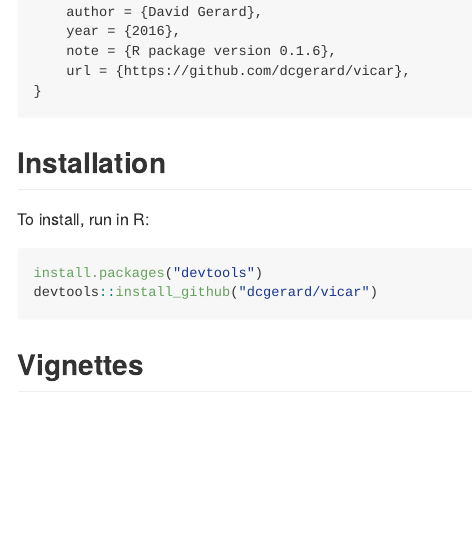
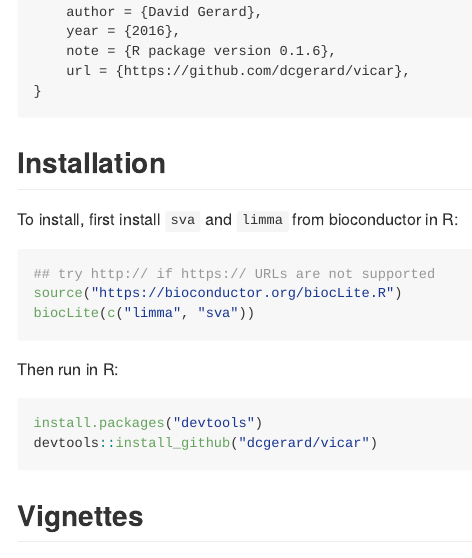
Before and after one commit to dcgerard/vicar, an R Markdown document (README.Rmd): the page in a window 1100 px wide, from 2000 px down. The pictures show the output file README.md that the author committed with the source, drawn offline in the style of GitHub; long lines of code are wrapped; badge pictures from the web are left out.

Commit message:
fixes #7

````diff
--- a/README.Rmd
+++ b/README.Rmd
@@ -112,8 +113,15 @@ Or, using BibTex:
 ```
 
 ## Installation
-To install, run in R:
 
+To install, first install `sva` and `limma` from bioconductor in R:
+```{r, eval = FALSE}
+## try http:// if https:// URLs are not supported
+source("https://bioconductor.org/biocLite.R")
+biocLite(c("limma", "sva"))
+```
+
+Then run in R:
 ```{r, eval = FALSE}
 install.packages("devtools")
 devtools::install_github("dcgerard/vicar")
````
Also changed, not shown: README.md, README.Rmd (5 more changed lines).
